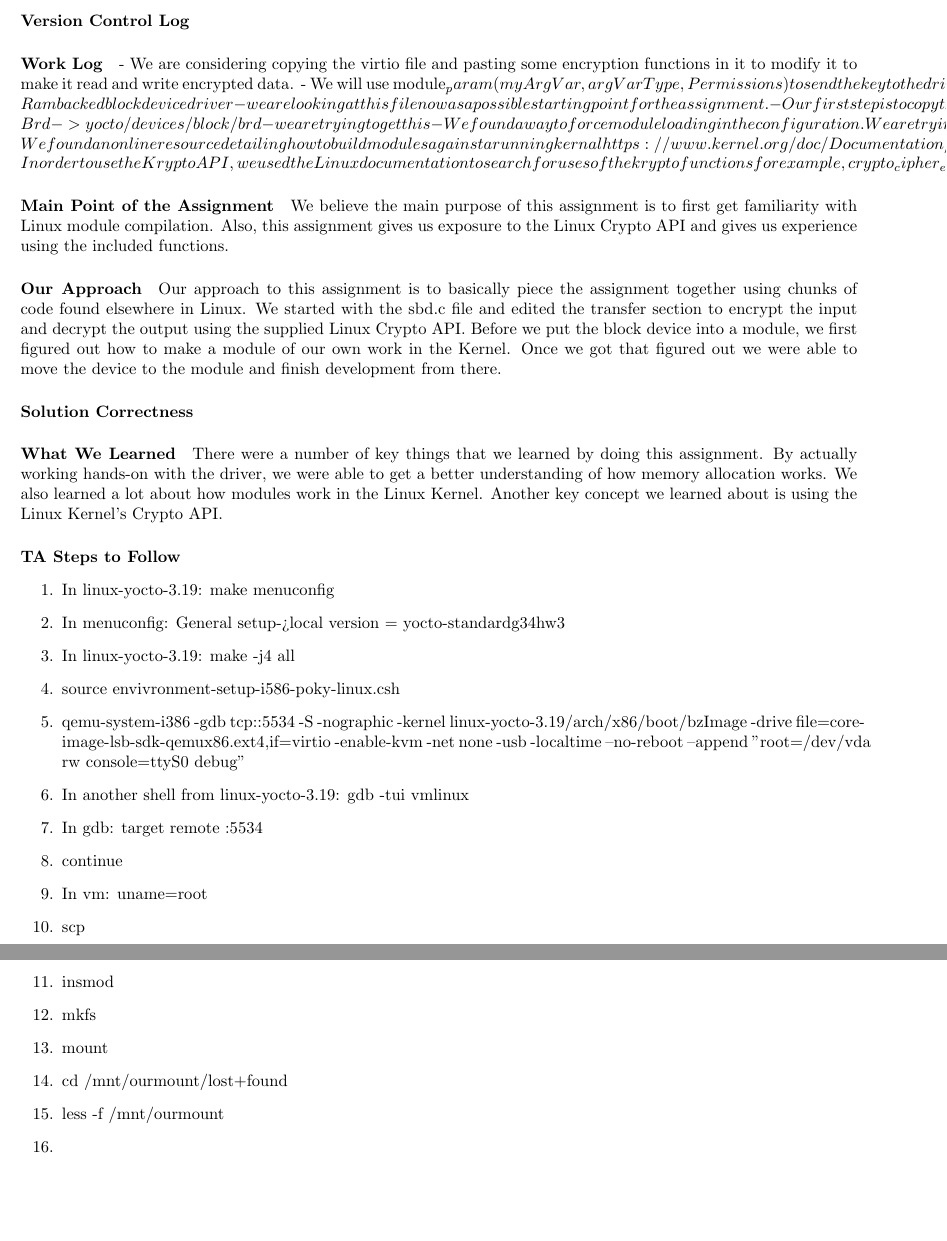
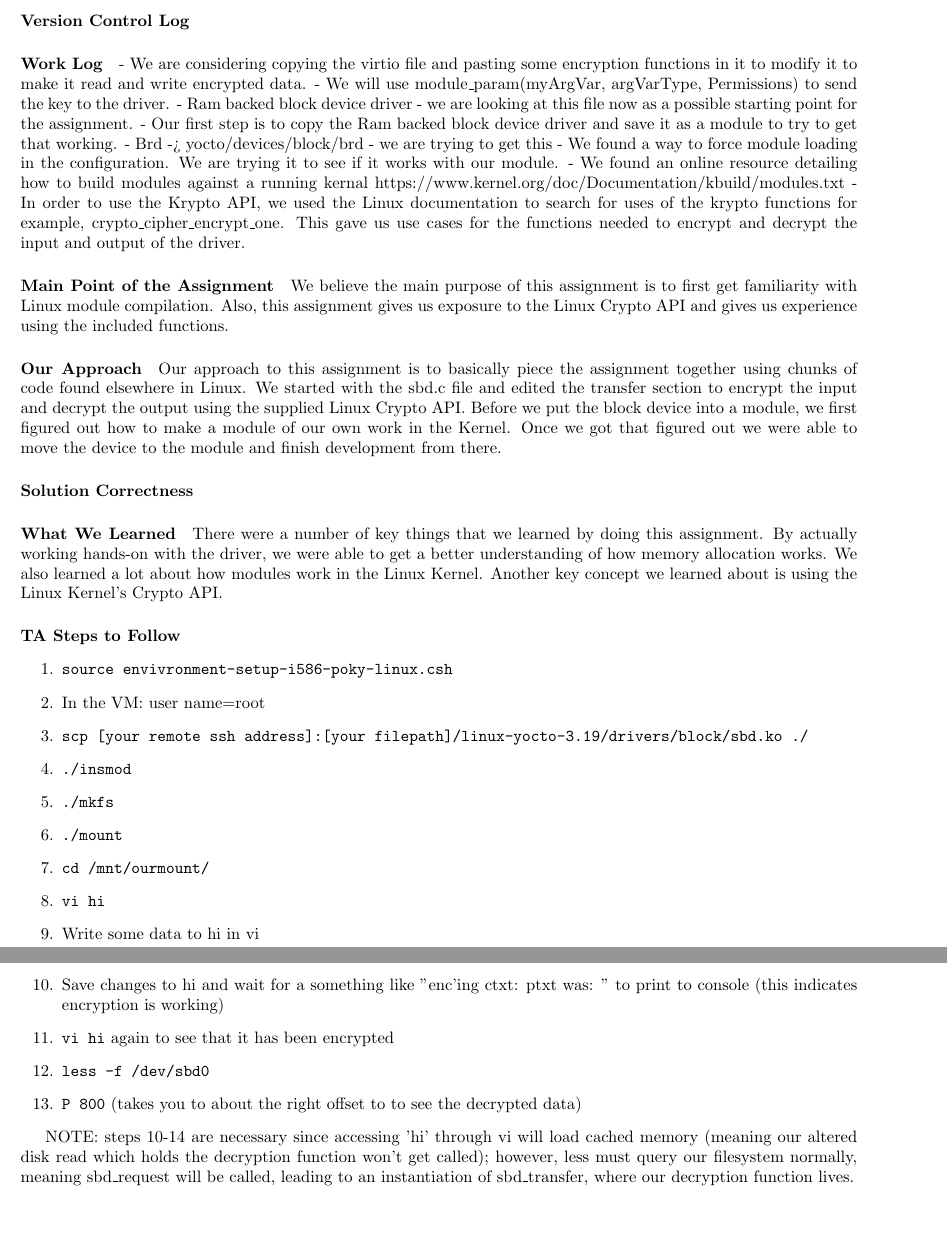
Before and after one commit to engbergt/CS444_HW1_G34_Writeup, a LaTeX problem sheet (hw3/cs444_hw2_group34.tex): two parts of pages 3 and 4 of 4, joined at a grey line, cut so that both start at the same text. Compiled offline with pdfLaTeX.

Commit message:
Everything but git log

```diff
--- a/hw3/cs444_hw2_group34.tex
+++ b/hw3/cs444_hw2_group34.tex
@@ -28,13 +28,13 @@ To complete this assignement we have decided to first figure out how to get Linu
 
 \paragraph{Work Log}
 - We are considering copying the virtio file and pasting some encryption functions in it to modify it to make it read and write encrypted data.
-- We will use module_param(myArgVar, argVarType, Permissions) to send the key to the driver.
+- We will use module\_param(myArgVar, argVarType, Permissions) to send the key to the driver.
 - Ram backed block device driver - we are looking at this file now as a possible starting point for the assignment.
 - Our first step is to copy the Ram backed block device driver and save it as a module to try to get that working.
 - Brd -> yocto/devices/block/brd - we are trying to get this
 - We found a way to force module loading in the configuration. We are trying it to see if it works with our module.
 - We found an online resource detailing how to build modules against a running kernal https://www.kernel.org/doc/Documentation/kbuild/modules.txt
-- In order to use the Krypto API, we used the Linux documentation to search for uses of the krypto functions for example, crypto_cipher_encrypt_one. This gave us use cases for the functions needed to encrypt and decrypt the input and output of the driver.
+- In order to use the Krypto API, we used the Linux documentation to search for uses of the krypto functions for example, crypto\_cipher\_encrypt\_one. This gave us use cases for the functions needed to encrypt and decrypt the input and output of the driver.
 
 \paragraph{Main Point of the Assignment}
 We believe the main purpose of this assignment is to first get familiarity with Linux module compilation. Also, this assignment gives us exposure to the Linux Crypto API and gives us experience using the included functions.
@@ -52,23 +52,22 @@ There were a number of key things that we learned by doing this assignment. By a
 
 
 \begin{enumerate}
-  \item In linux-yocto-3.19: make menuconfig
-  \item In menuconfig: General setup->local version = yocto-standardg34hw3
-  \item In linux-yocto-3.19: make -j4 all
-  \item source envivronment-setup-i586-poky-linux.csh
-  \item qemu-system-i386 -gdb tcp::5534 -S -nographic -kernel linux-yocto-3.19/arch/x86/boot/bzImage -drive file=core-image-lsb-sdk-qemux86.ext4,if=virtio -enable-kvm -net none -usb -localtime --no-reboot --append "root=/dev/vda rw console=ttyS0 debug"
-  \item In another shell from linux-yocto-3.19: gdb -tui vmlinux
-  \item In gdb: target remote :5534
-  \item continue
-  \item In vm: uname=root
-  \item scp
-  \item insmod
-  \item mkfs
-  \item mount
-  \item cd /mnt/ourmount/lost+found
-  \item less -f /mnt/ourmount
-  \item
-\end{enumerate}
+	\item \texttt{source envivronment-setup-i586-poky-linux.csh}
+	\item In the VM: user name=root
+	\item \texttt{scp [your remote ssh address]:[your filepath]/linux-yocto-3.19/drivers/block/sbd.ko ./}
+	\item \texttt{./insmod}
+	\item \texttt{./mkfs}
+	\item \texttt{./mount}
+	\item \texttt{cd /mnt/ourmount/}
+	\item \texttt{vi hi}
+	\item Write some data to hi in vi
+	\item Save changes to hi and wait for a something like "enc'ing ctxt: ptxt was: " to print to console (this indicates encryption is working)
+	\item \texttt{vi hi} again to see that it has been encrypted
+	\item \texttt{less -f /dev/sbd0}
+	\item \texttt{P 800} (takes you to about the right offset to to see the decrypted data)
+  \end{enumerate}
+
+  NOTE: steps 10-14 are necessary since accessing 'hi' through vi will load cached memory (meaning our altered disk read which holds the decryption function won't get called); however, less must query our filesystem normally, meaning sbd\_request will be called, leading to an instantiation of sbd\_transfer, where our decryption function lives.
 
 
 
```
